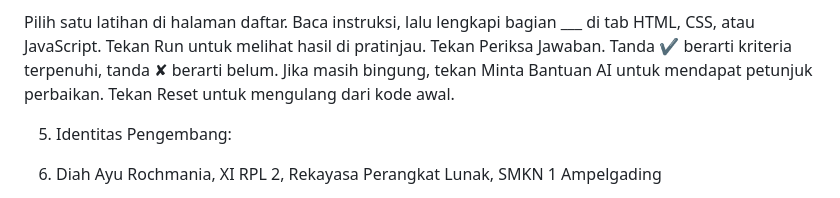
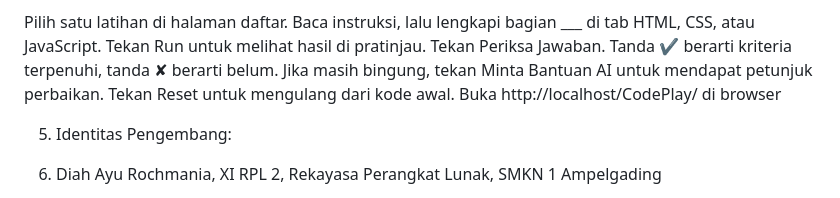
Before and after one commit to diahayu-18/CodePlay, a Markdown page: README.md, the part around the change. GitHub-like rendering.

Commit message:
Add browser link for CodePlay access
Added a link to access CodePlay in the browser.

```diff
--- a/README.md
+++ b/README.md
@@ -82,6 +82,7 @@ Tekan Run untuk melihat hasil di pratinjau.
 Tekan Periksa Jawaban. Tanda ✔ berarti kriteria terpenuhi, tanda ✘ berarti belum.
 Jika masih bingung, tekan Minta Bantuan AI untuk mendapat petunjuk perbaikan.
 Tekan Reset untuk mengulang dari kode awal.
+Buka http://localhost/CodePlay/ di browser
 
 5. Identitas Pengembang:
 
```
